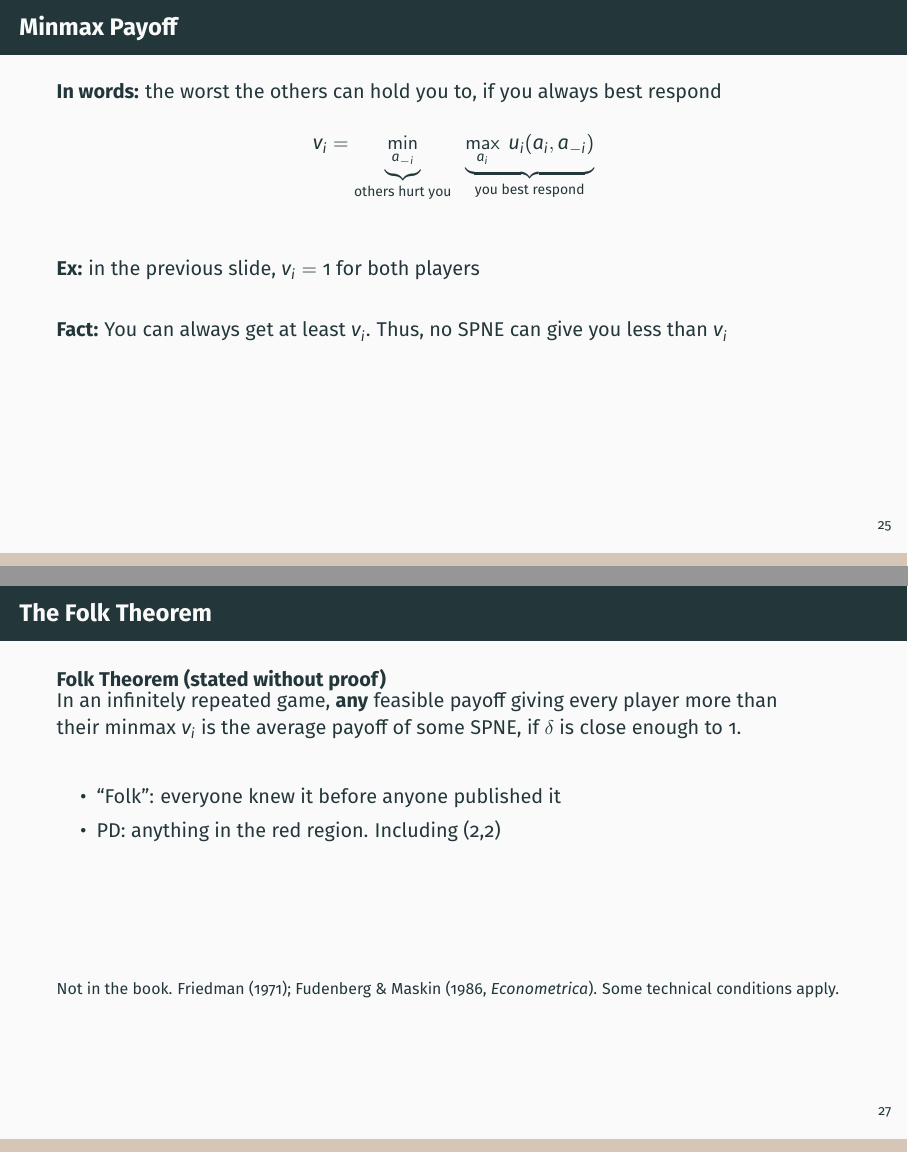
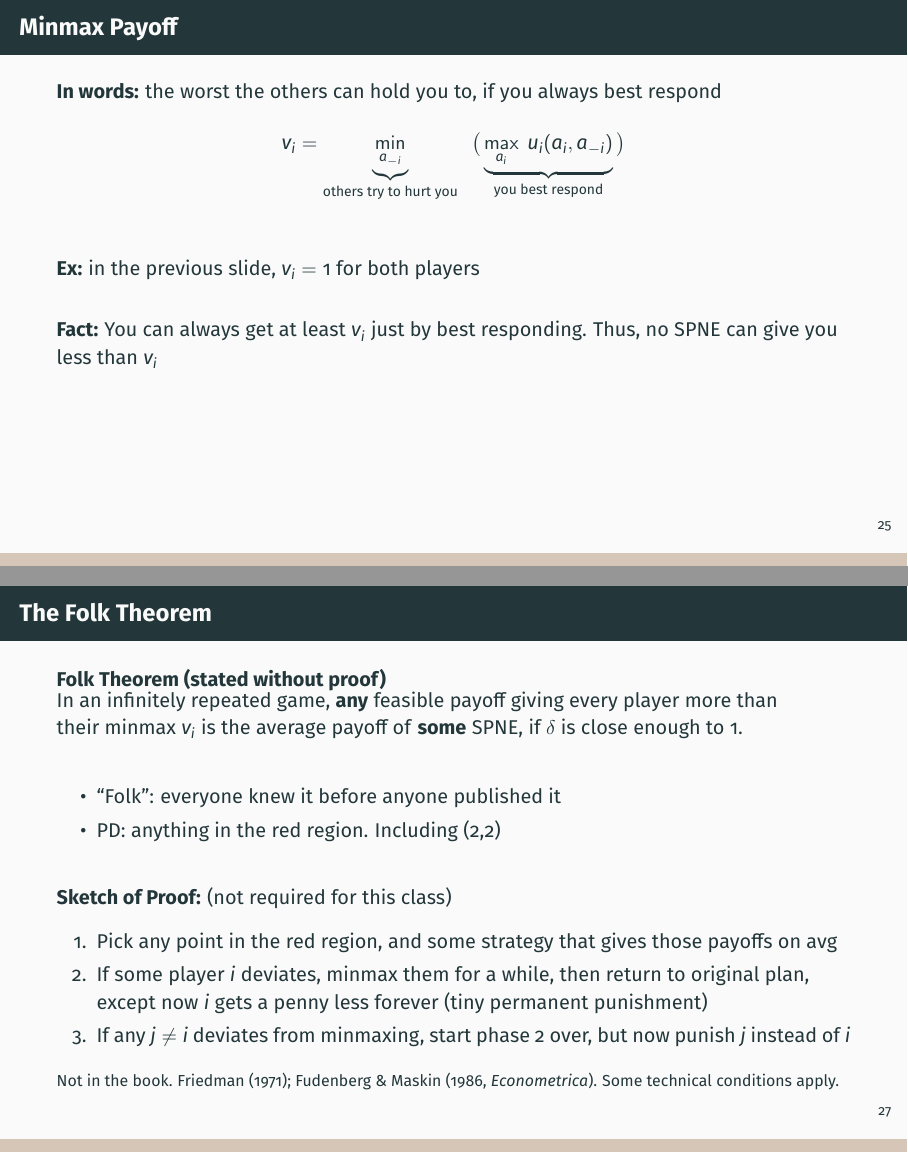
Before and after one commit to pauljhealy/ECON5001-GameTheory, LaTeX slides (LectureSlides/10_RepeatedGames.tex): pages 63 and 70 of 78, joined at a grey line. Compiled offline with LaTeX, dvips and Ghostscript.

Commit message:
Updating 11/15

```diff
--- a/LectureSlides/10_RepeatedGames.tex
+++ b/LectureSlides/10_RepeatedGames.tex
@@ -654,11 +654,11 @@ How Much Can Repetition Do?
 
 \begin{frame}{Minmax Payoff}
 \textbf{In words:} the worst the others can hold you to, if you always best respond
-$$v_i=\underbrace{\min_{a_{-i}}}_{\text{others hurt you}}\ \ \underbrace{\max_{a_i}\ u_i(a_i,a_{-i})}_{\text{you best respond}}$$
+$$v_i=\underbrace{\min_{a_{-i}}}_{\text{others try to hurt you}}\ \ \big(\underbrace{\max_{a_i}\ u_i(a_i,a_{-i})}_{\text{you best respond}}\big)$$
 \bsk
 \textbf{Ex:} in the previous slide, $v_i=1$ for both players
 \bsk
-\onslide<2->{\textbf{Fact:} You can always get at least $v_i$. Thus, no SPNE can give you less than $v_i$}
+\onslide<2->{\textbf{Fact:} You can always get at least $v_i$ just by best responding. Thus, no SPNE can give you less than $v_i$}
 \end{frame}
 
 \begin{frame}{Feasible Payoffs}
@@ -700,14 +700,20 @@ SPNE \#2: Always Defect gives payoffs $(1,1)$\bsk}
 
 \begin{frame}{The Folk Theorem}
 \begin{block}{Folk Theorem (stated without proof)}
-In an infinitely repeated game, \textbf{any} feasible payoff giving every player more than\\ their minmax $v_i$ is the average payoff of some SPNE, if $\delta$ is close enough to 1.
+In an infinitely repeated game, \textbf{any} feasible payoff giving every player more than\\ their minmax $v_i$ is the average payoff of \textbf{some} SPNE, if $\delta$ is close enough to 1.
 \end{block}
 \bsk
 \begin{itemize}
     \item ``Folk'': everyone knew it before anyone published it
     \item PD: anything in the red region. Including (2,2)
 \end{itemize}
-\vfill
+\bsk
+\textbf{Sketch of Proof:} (not required for this class)
+\begin{enumerate}
+    \item Pick any point in the red region, and some strategy that gives those payoffs on avg
+    \item If some player $i$ deviates, minmax them for a while, then return to original plan, except now $i$ gets a penny less forever (tiny permanent punishment)
+    \item If any $j\neq i$ deviates from minmaxing, start phase 2 over, but now punish $j$ instead of $i$
+\end{enumerate}
 {\footnotesize Not in the book. Friedman (1971); Fudenberg \& Maskin (1986, \textit{Econometrica}). Some technical conditions apply.}
 \vspace{-0.2in}
 \end{frame}
```
Also changed, not shown: LectureSlides/graphics/history/HarsanyiMug.png (added), LectureSlides/10_RepeatedGames.tex (6 more changed lines).
